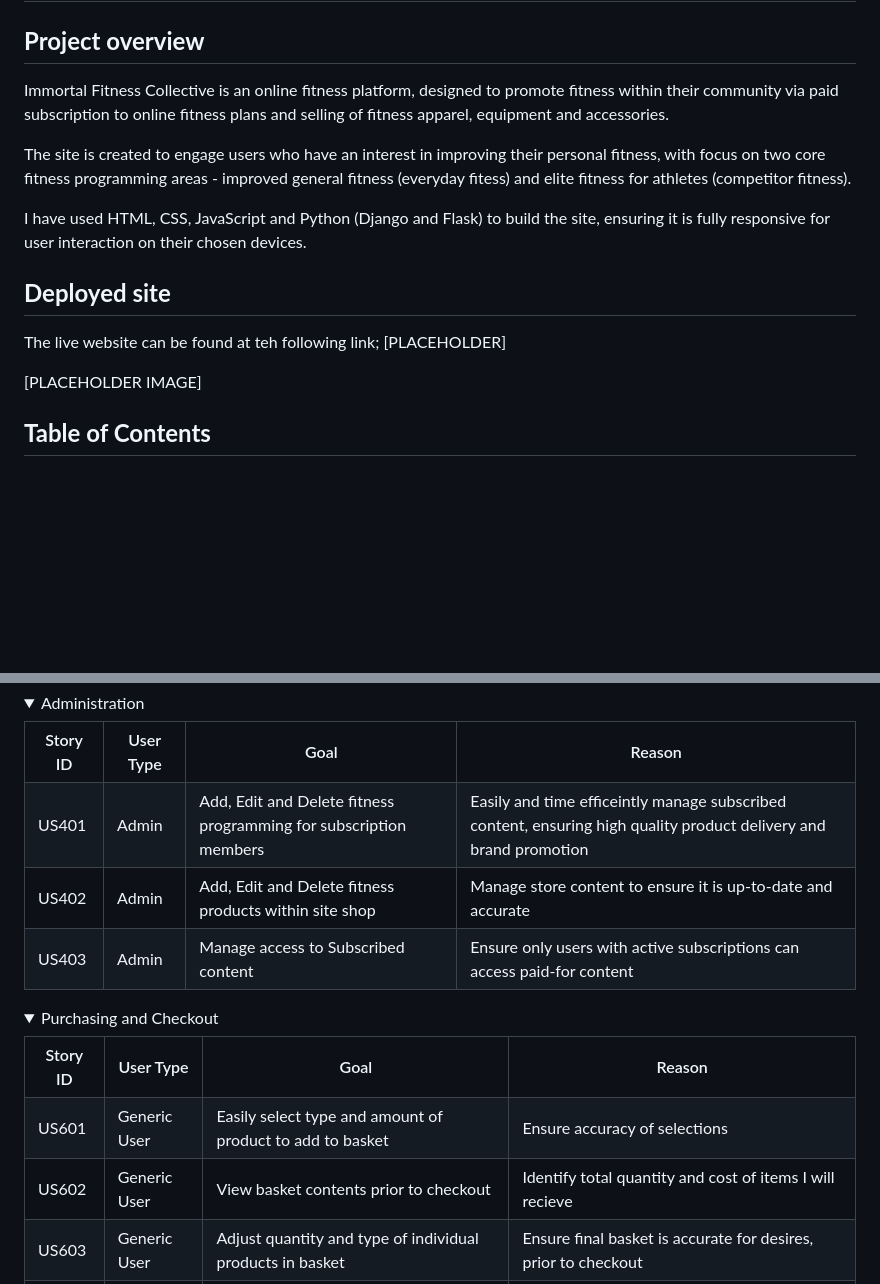
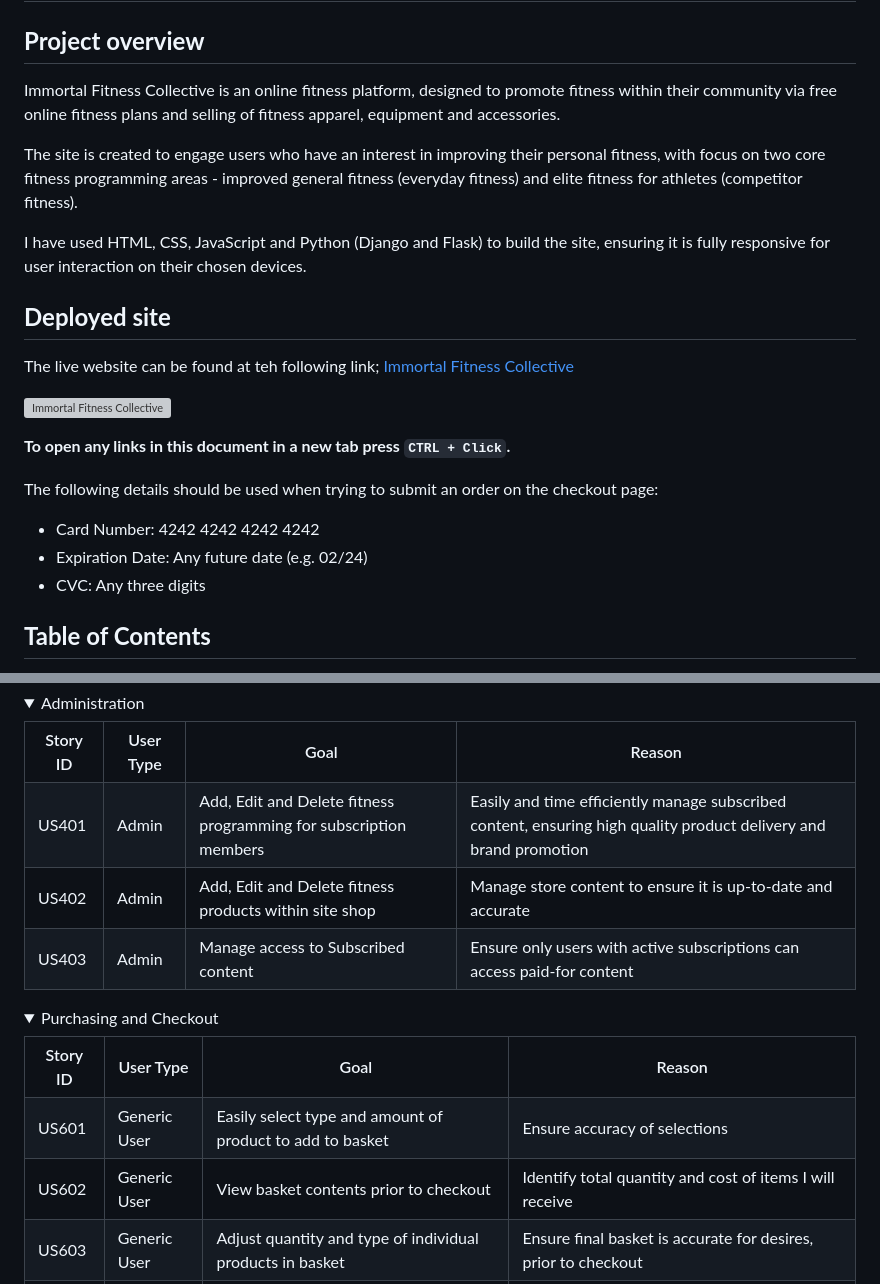
Before and after one commit to RussOakham/Immortal-Fitness-Collective, a Markdown page: README.md, 2 parts joined by grey strips. Rendered like a GitHub page; folded sections open; blank space fills up the shorter version; grey boxes are pictures that could not be loaded.

```diff
--- a/README.md
+++ b/README.md
@@ -2,17 +2,24 @@
 
 ## **Project overview**
 
-Immortal Fitness Collective is an online fitness platform, designed to promote fitness within their community via paid subscription to online fitness plans and selling of fitness apparel, equipment and accessories.
+Immortal Fitness Collective is an online fitness platform, designed to promote fitness within their community via free online fitness plans and selling of fitness apparel, equipment and accessories.
 
-The site is created to engage users who have an interest in improving their personal fitness, with focus on two core fitness programming areas - improved general fitness (everyday fitess) and elite fitness for athletes (competitor fitness).
+The site is created to engage users who have an interest in improving their personal fitness, with focus on two core fitness programming areas - improved general fitness (everyday fitness) and elite fitness for athletes (competitor fitness).
 
 I have used HTML, CSS, JavaScript and Python (Django and Flask) to build the site, ensuring it is fully responsive for user interaction on their chosen devices.
 
 ## **Deployed site**
 
-The live website can be found at teh following link; [PLACEHOLDER]
+The live website can be found at teh following link; [Immortal Fitness Collective](https://immortal-fitness-collective.herokuapp.com/)
 
-[PLACEHOLDER IMAGE]
+![Immortal Fitness Collective](media\ifc-responsive.PNG)
+
+**To open any links in this document in a new tab press `CTRL + Click`.**
+
+The following details should be used when trying to submit an order on the checkout page:
+- Card Number: 4242 4242 4242 4242
+- Expiration Date: Any future date (e.g. 02/24)
+- CVC: Any three digits
 
 ## **Table of Contents**
 
@@ -203,7 +210,7 @@ Overview of UX design decisions, including examples of websites I have viewed as
       <td>US401</td>
       <td>Admin</td>
       <td>Add, Edit and Delete fitness programming for subscription members</td>
-      <td>Easily and time efficeintly manage subscribed content, ensuring high quality product delivery and brand promotion</td>
+      <td>Easily and time efficiently manage subscribed content, ensuring high quality product delivery and brand promotion</td>
     </tr>
     <tr>
       <td>US402</td>
@@ -241,7 +248,7 @@ Overview of UX design decisions, including examples of websites I have viewed as
       <td>US602</td>
       <td>Generic User</td>
       <td>View basket contents prior to checkout</td>
-      <td>Identify total quantity and cost of items I will recieve</td>
+      <td>Identify total quantity and cost of items I will receive</td>
     </tr>
     <tr>
       <td>US603</td>
```
Also changed, not shown: other parts of README.md (+41 -36 lines), media/ifc-responsive.PNG (added), 1 other file.
